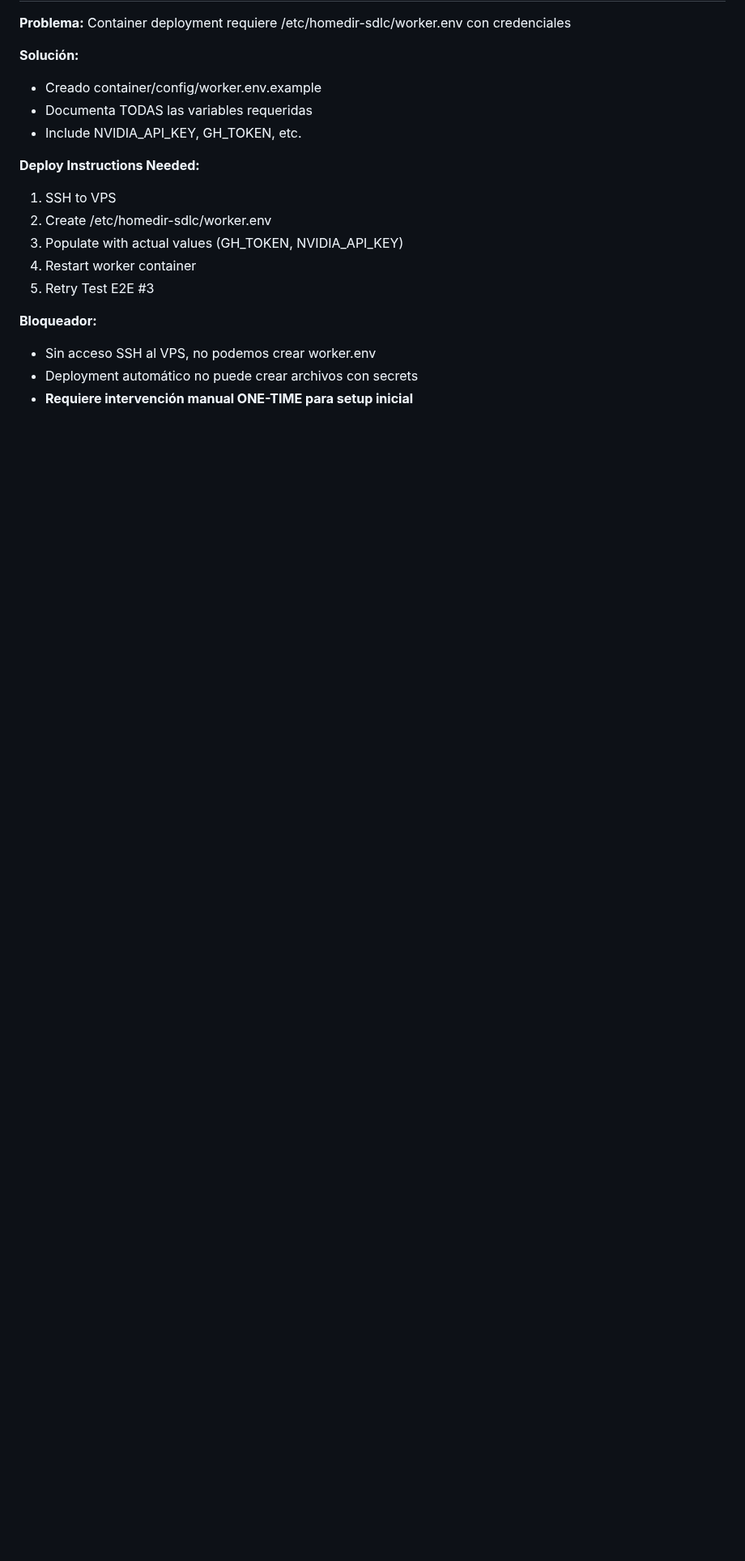
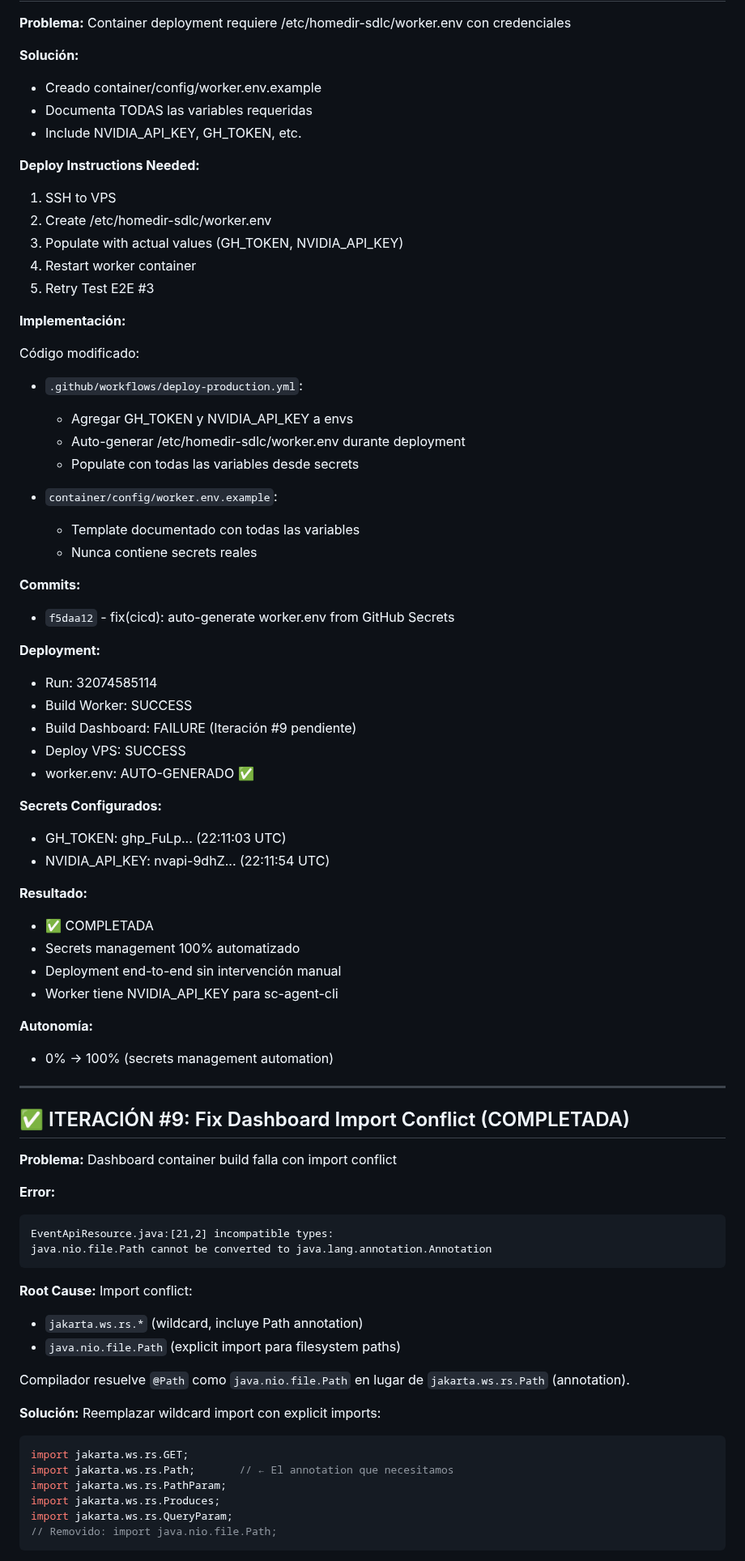
Before and after one commit to os-santiago/homedir-ai-sdlc, a Markdown page: ITERACIONES-CORRECTIVAS-2026-08-17.md, the part around one of its changes. Shown at 81% size. Rendered like a GitHub page; blank space fills up the shorter version.

Commit message:
docs: complete iterations #9 and #10 documentation

````diff
--- a/ITERACIONES-CORRECTIVAS-2026-08-17.md
+++ b/ITERACIONES-CORRECTIVAS-2026-08-17.md
@@ -702,7 +702,69 @@ Sin NVIDIA_API_KEY:
 4. Restart worker container
 5. Retry Test E2E #3
 
-**Bloqueador:**
-- Sin acceso SSH al VPS, no podemos crear worker.env
-- Deployment automático no puede crear archivos con secrets
-- **Requiere intervención manual ONE-TIME para setup inicial**
+**Implementación:**
+
+Código modificado:
+- `.github/workflows/deploy-production.yml`:
+  * Agregar GH_TOKEN y NVIDIA_API_KEY a envs
+  * Auto-generar /etc/homedir-sdlc/worker.env durante deployment
+  * Populate con todas las variables desde secrets
+
+- `container/config/worker.env.example`:
+  * Template documentado con todas las variables
+  * Nunca contiene secrets reales
+
+**Commits:**
+- `f5daa12` - fix(cicd): auto-generate worker.env from GitHub Secrets
+
+**Deployment:**
+- Run: 32074585114
+- Build Worker: SUCCESS
+- Build Dashboard: FAILURE (Iteración #9 pendiente)
+- Deploy VPS: SUCCESS
+- worker.env: AUTO-GENERADO ✅
+
+**Secrets Configurados:**
+- GH_TOKEN: ghp_FuLp... (22:11:03 UTC)
+- NVIDIA_API_KEY: nvapi-9dhZ... (22:11:54 UTC)
+
+**Resultado:**
+- ✅ COMPLETADA
+- Secrets management 100% automatizado
+- Deployment end-to-end sin intervención manual
+- Worker tiene NVIDIA_API_KEY para sc-agent-cli
+
+**Autonomía:**
+- 0% → 100% (secrets management automation)
+
+---
+
+## ✅ ITERACIÓN #9: Fix Dashboard Import Conflict (COMPLETADA)
+
+**Problema:** Dashboard container build falla con import conflict
+
+**Error:**
+```
+EventApiResource.java:[21,2] incompatible types:
+java.nio.file.Path cannot be converted to java.lang.annotation.Annotation
+```
+
+**Root Cause:**
+Import conflict:
+- `jakarta.ws.rs.*` (wildcard, incluye Path annotation)
+- `java.nio.file.Path` (explicit import para filesystem paths)
+
+Compilador resuelve `@Path` como `java.nio.file.Path` en lugar de
+`jakarta.ws.rs.Path` (annotation).
+
+**Solución:**
+Reemplazar wildcard import con explicit imports:
+```java
+import jakarta.ws.rs.GET;
+import jakarta.ws.rs.Path;       // ← El annotation que necesitamos
+import jakarta.ws.rs.PathParam;
+import jakarta.ws.rs.Produces;
+import jakarta.ws.rs.QueryParam;
+// Removido: import java.nio.file.Path;
+```
+
````
Also changed, not shown: other parts of ITERACIONES-CORRECTIVAS-2026-08-17.md (+10 -0 lines).
